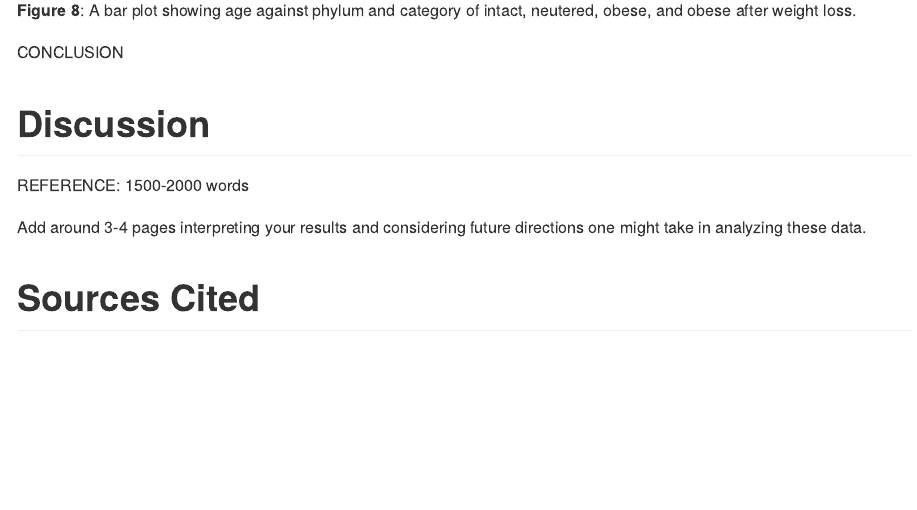
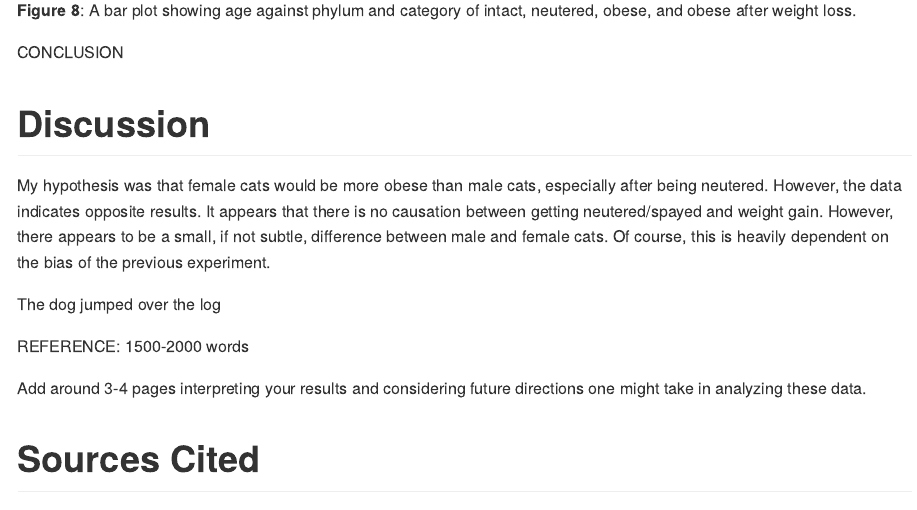
Before and after one commit to 2017-usfca-biol-395/cjnoack-final-project, an R Markdown document (Final_Report.Rmd): the page in a window 1100 px wide, from 6090 px down. Rendered offline with R 4.5, knitr and Pandoc, with nearby package versions; some code elsewhere in the file could not run offline.

Commit message:
Test a commit

```diff
--- a/Final_Report.Rmd
+++ b/Final_Report.Rmd
@@ -277,6 +277,11 @@ meanaps_30 %>%
 CONCLUSION
 
 # Discussion
+
+My hypothesis was that female cats would be more obese than male cats, especially after being neutered. However, the data indicates opposite results. It appears that there is no causation between getting neutered/spayed and weight gain. However, there appears to be a small, if not subtle, difference between male and female cats. Of course, this is heavily dependent on the bias of the previous experiment.
+
+The dog jumped over the log
+
 REFERENCE: 1500-2000 words
 
 Add around 3-4 pages interpreting your results and considering future directions one might take in analyzing these data.
```
